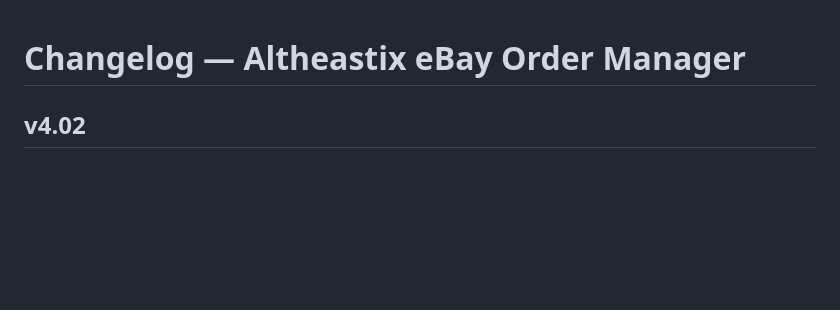
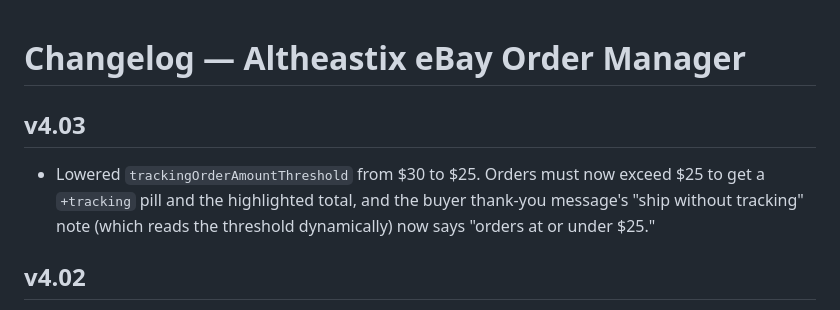
Before and after one commit to ellokojavi/ebaypickandpack, a Markdown page: CHANGELOG.md, the part around the change. Rendered like a GitHub page; blank space fills up the shorter version.

```diff
--- a/CHANGELOG.md
+++ b/CHANGELOG.md
@@ -1,4 +1,10 @@
 # Changelog — Altheastix eBay Order Manager
+
+## v4.03
+- Lowered `trackingOrderAmountThreshold` from $30 to $25. Orders must now exceed
+  $25 to get a `+tracking` pill and the highlighted total, and the buyer
+  thank-you message's "ship without tracking" note (which reads the threshold
+  dynamically) now says "orders at or under $25."
 
 ## v4.02
 - Auto-set "Show postage cost on label" → No: whenever eBay's "Edit labels" modal
```
Also changed, not shown: README.md (+1 -1 lines).
